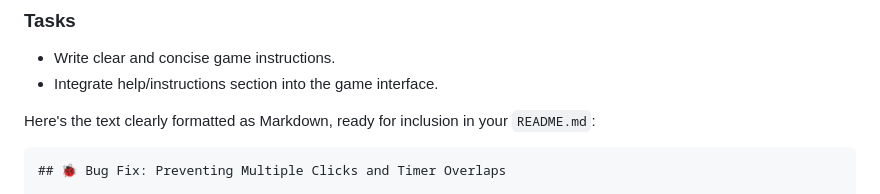
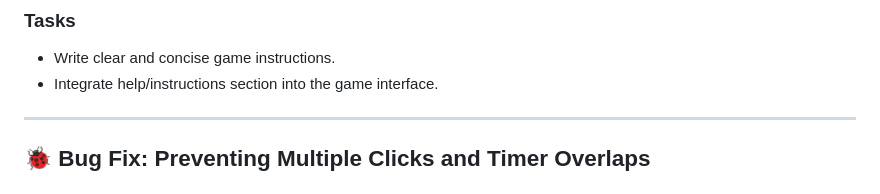
Before and after one commit to Oscar-Ivs/MemoryGame, a Markdown page: README.md, the part around the change printed below. Drawn GitHub-style.

````diff
--- a/README.md
+++ b/README.md
@@ -118,9 +118,8 @@ This Memory Game combines simplicity with flexibility, ensuring it’s accessibl
 - Write clear and concise game instructions.
 - Integrate help/instructions section into the game interface.
 
-Here's the text clearly formatted as Markdown, ready for inclusion in your `README.md`:
+---
 
-```markdown
 ## 🐞 Bug Fix: Preventing Multiple Clicks and Timer Overlaps
 
 ### Issue
````
Also changed, not shown: other parts of README.md (+1 -1 lines).
